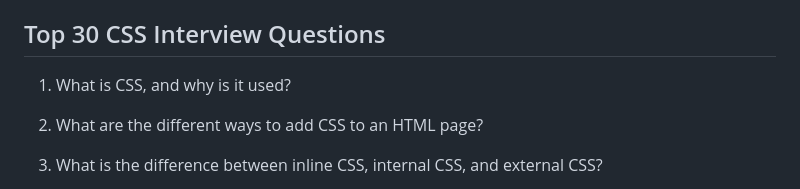
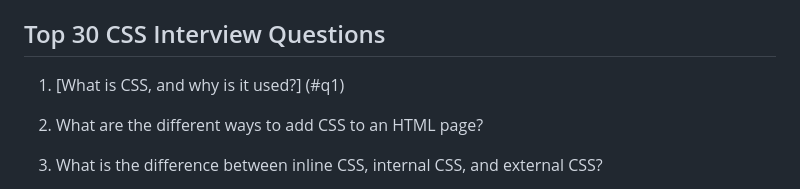
Before and after one commit to rcprodev/js-dsa, a Markdown page: questions/css_interview_questions.md, the part around the change. GitHub-like rendering.

Commit message:
testing link

```diff
--- a/questions/css_interview_questions.md
+++ b/questions/css_interview_questions.md
@@ -2,7 +2,7 @@ Here are the **top 30 most frequently asked CSS interview questions** for fronte
 
 ## Top 30 CSS Interview Questions
 
-1. What is CSS, and why is it used?
+1. [What is CSS, and why is it used?] (#q1)
 
 2. What are the different ways to add CSS to an HTML page?
 
```
